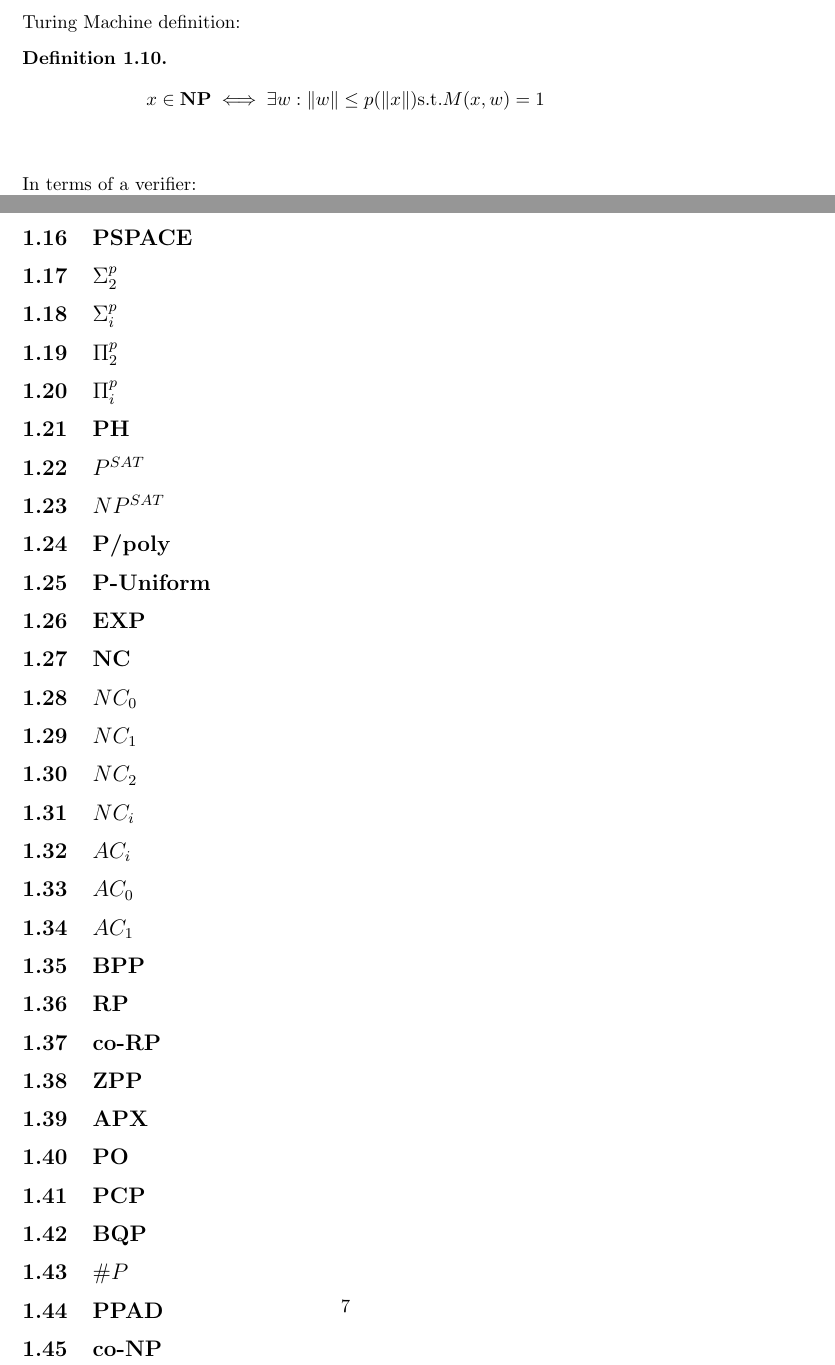
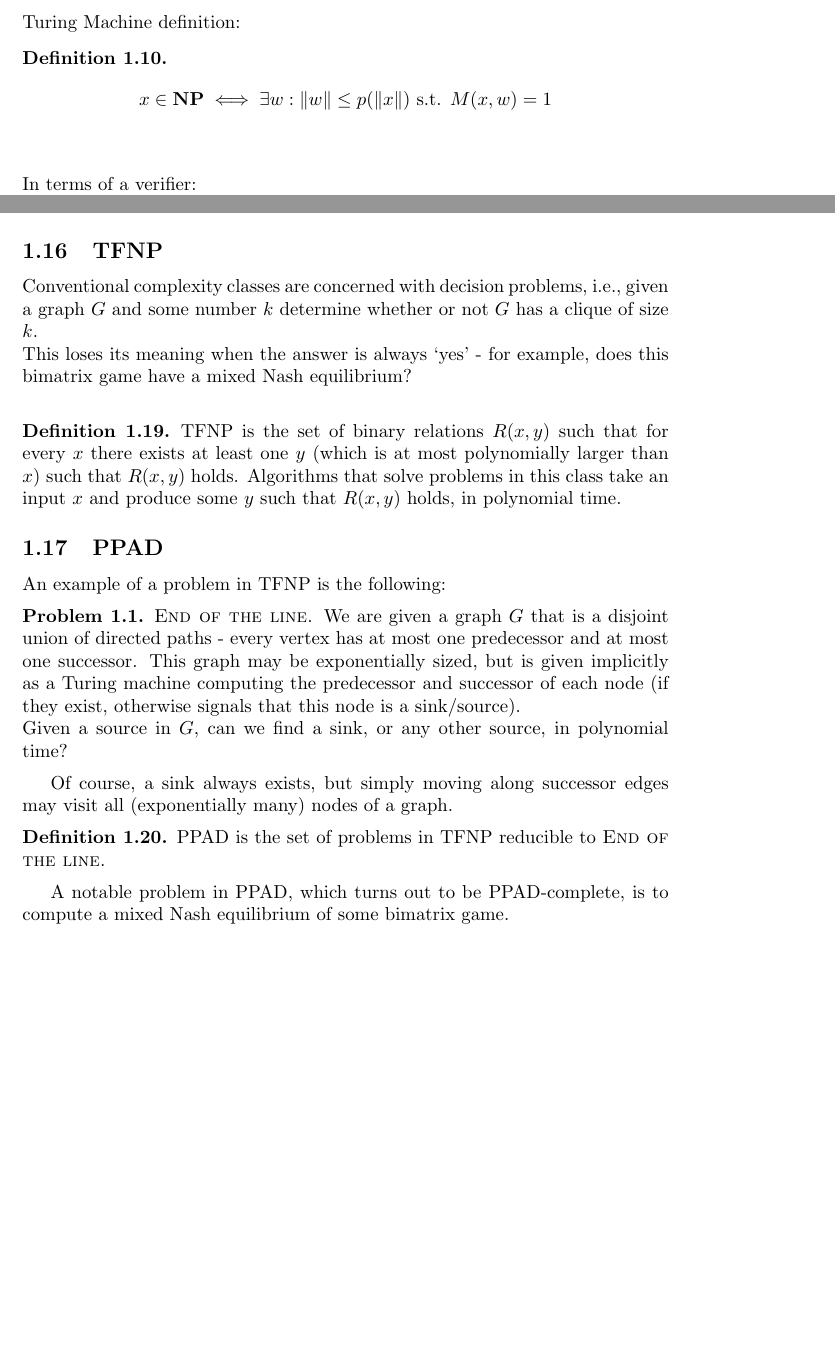
Before and after one commit to ksouthern/complexityzoo, a LaTeX document (zoo.tex): two parts of pages 2 and 7 of 7 before the commit and two parts of pages 2 and 5 of 5 after it, joined at a grey line, cut so that both start at the same text, the shorter picture padded with empty space. Compiled offline with pdfLaTeX.

Commit message:
Added TFNP, filled in PPAD. Commented out classes that need doing

```diff
--- a/zoo.tex
+++ b/zoo.tex
@@ -207,6 +208,7 @@ Notable Problems in $\mathbf{NL}$:
 	\item Unreachability
 \end{itemize}
 
+\iffalse
 \subsection{PSPACE}
 
 \subsection{$\Sigma^p_2$}
@@ -262,8 +264,29 @@ Notable Problems in $\mathbf{NL}$:
 \subsection{BQP}
 
 \subsection{$\# P$}
+\fi
+\subsection{TFNP}
+Conventional complexity classes are concerned with decision problems, i.e., given a graph $G$ and some number $k$ determine whether or not $G$ has a clique of size $k$.\\
+This loses its meaning when the answer is always `yes' - for example, does this bimatrix game have a mixed Nash equilibrium?\\
+\begin{definition}
+	TFNP is the set of binary relations $R(x, y)$ such that for every $x$ there exists at least one $y$ (which is at most polynomially larger than $x$) such that $R(x,y)$ holds.
+	Algorithms that solve problems in this class take an input $x$ and produce some $y$ such that $R(x, y)$ holds, in polynomial time.
+\end{definition}
 
 \subsection{PPAD}
+An example of a problem in TFNP is the following:
+\begin{problem}
+	\textsc{End of the line.} We are given a graph $G$ that is a disjoint union of directed paths - every vertex has at most one predecessor and at most one successor. This graph may be exponentially sized,
+	but is given implicitly as a Turing machine computing the predecessor and successor of each node (if they exist, otherwise signals that this node is a sink/source).\\
+	Given a source in $G$, can we find a sink, or any other source, in polynomial time?
+\end{problem}
 
-\subsection{co-NP}
+Of course, a sink always exists, but simply moving along successor edges may visit all (exponentially many) nodes of a graph.
+
+\begin{definition}
+	PPAD is the set of problems in TFNP reducible to \textsc{End of the line.}
+\end{definition}
+
+A notable problem in PPAD, which turns out to be PPAD-complete, is to compute a mixed Nash equilibrium of some bimatrix game.
+
 \end{document}
```
Also changed, not shown: zoo.pdf, zoo.tex (17 more changed lines), 4 other files.
